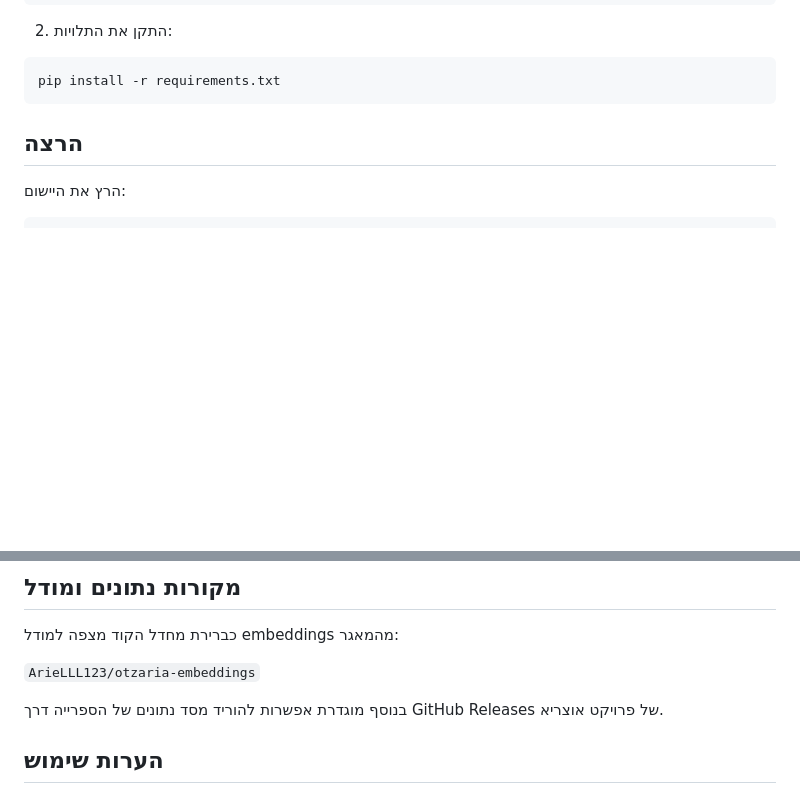
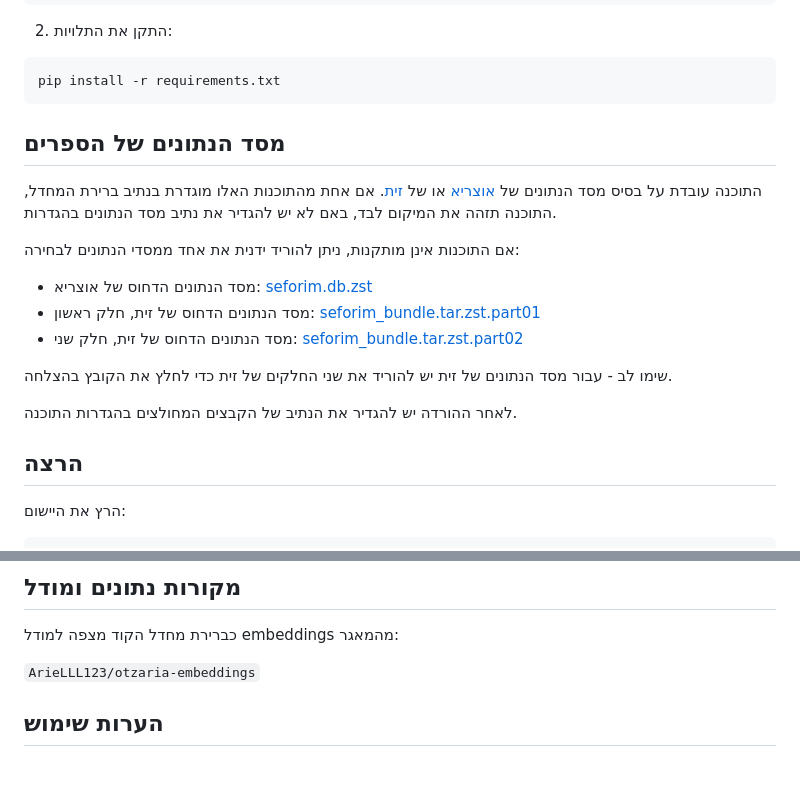
Before and after one commit to arieldaniely/otzariaAI, a Markdown page: README.md, 2 parts joined by grey strips. GitHub-like rendering; blank space fills up the shorter version.

Commit message:
עדכון פרטי ה-DB וקישורים להורדה

````diff
--- a/README.md
+++ b/README.md
@@ -35,6 +35,20 @@ python -m venv .venv
 ```powershell
 pip install -r requirements.txt
 ```
+
+## מסד הנתונים של הספרים
+
+התוכנה עובדת על בסיס מסד הנתונים של [אוצריא](https://otzaria.org/) או של [זית](https://zayitapp.com/). אם אחת מהתוכנות האלו מוגדרת בנתיב ברירת המחדל, התוכנה תזהה את המיקום לבד, באם לא יש להגדיר את נתיב מסד הנתונים בהגדרות.
+
+אם התוכנות אינן מותקנות, ניתן להוריד ידנית את אחד ממסדי הנתונים לבחירה:
+
+- מסד הנתונים הדחוס של אוצריא: [seforim.db.zst](https://github.com/Otzaria/SeforimLibrary/releases/latest/download/seforim.db.zst)
+- מסד הנתונים הדחוס של זית, חלק ראשון: [seforim_bundle.tar.zst.part01](https://github.com/kdroidFilter/SeforimLibrary/releases/download/20260114122617/seforim_bundle.tar.zst.part01)
+- מסד הנתונים הדחוס של זית, חלק שני: [seforim_bundle.tar.zst.part02](https://github.com/kdroidFilter/SeforimLibrary/releases/download/20260114122617/seforim_bundle.tar.zst.part02)
+
+שימו לב - עבור מסד הנתונים של זית יש להוריד את שני החלקים של זית כדי לחלץ את הקובץ בהצלחה.
+
+לאחר ההורדה יש להגדיר את הנתיב של הקבצים המחולצים בהגדרות התוכנה.
 
 ## הרצה
 
@@ -113,8 +127,6 @@ http://127.0.0.1:8000
 
 `ArieLLL123/otzaria-embeddings`
 
-בנוסף מוגדרת אפשרות להוריד מסד נתונים של הספרייה דרך GitHub Releases של פרויקט אוצריא.
-
 ## הערות שימוש
 
 - אם אין אינדקס קיים בתיקיית `runtime`, הבנייה הראשונה עלולה לקחת זמן.
````
